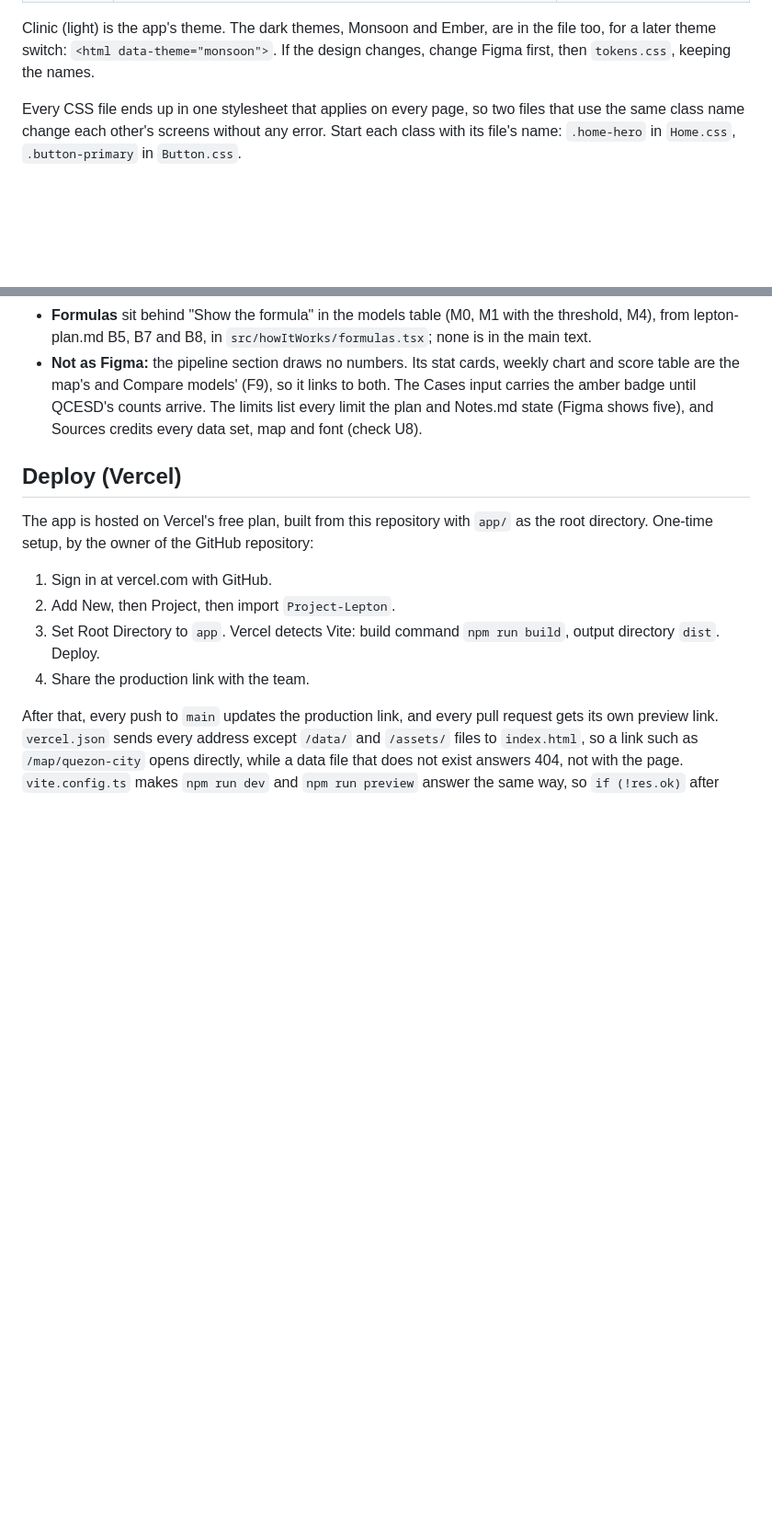
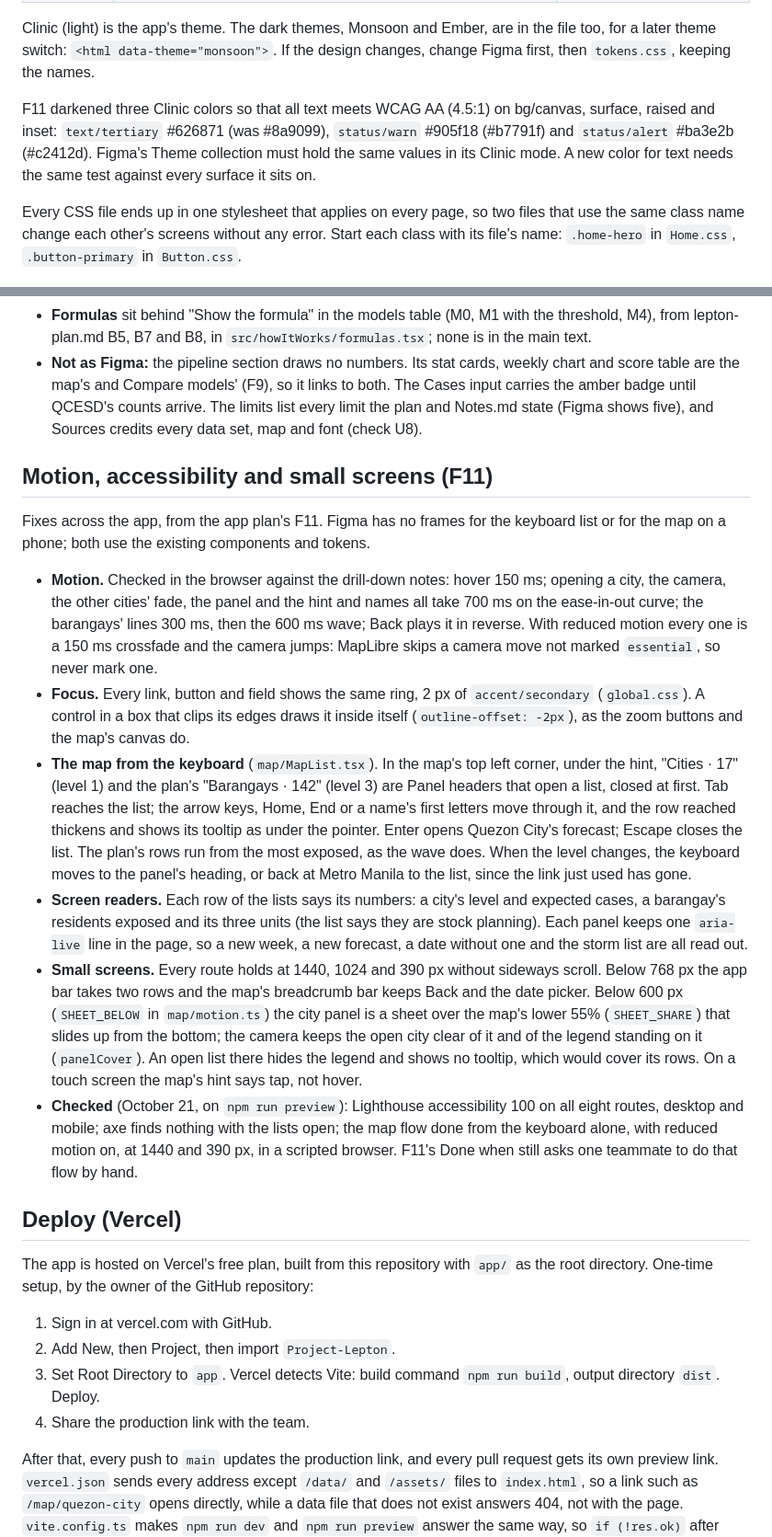
Before and after one commit to Georgebruh/Project-Lepton, a Markdown page: app/README.md, 2 parts joined by grey strips. Shown at 92% size. Rendered like a GitHub page; blank space fills up the shorter version.

Commit message:
F11: document motion, accessibility and small screens
The app README gets an F11 section: the motion as checked against the
drill-down notes, the focus ring, the map's keyboard lists and the move
of the keyboard between levels, what screen readers hear, the layouts at
1440, 1024 and 390 px with the phone's bottom sheet, and what was checked
and what a teammate still does by hand. The tokens section lists the
three darker Clinic colors that Figma must match; the root README gets
F11's row.

```diff
--- a/app/README.md
+++ b/app/README.md
@@ -138,6 +138,11 @@ write a hex color or a one-off radius or gap anywhere else.
 Clinic (light) is the app's theme. The dark themes, Monsoon and Ember, are in the file too, for
 a later theme switch: `<html data-theme="monsoon">`. If the design changes, change Figma first,
 then `tokens.css`, keeping the names.
+
+F11 darkened three Clinic colors so that all text meets WCAG AA (4.5:1) on bg/canvas, surface,
+raised and inset: `text/tertiary` #626871 (was #8a9099), `status/warn` #905f18 (#b7791f) and
+`status/alert` #ba3e2b (#c2412d). Figma's Theme collection must hold the same values in its
+Clinic mode. A new color for text needs the same test against every surface it sits on.
 
 Every CSS file ends up in one stylesheet that applies on every page, so two files that use the
 same class name change each other's screens without any error. Start each class with its
@@ -391,6 +396,41 @@ files.
   and Notes.md state (Figma shows five), and Sources credits every data set, map and font
   (check U8).
 
+## Motion, accessibility and small screens (F11)
+
+Fixes across the app, from the app plan's F11. Figma has no frames for the keyboard list or for
+the map on a phone; both use the existing components and tokens.
+
+- **Motion.** Checked in the browser against the drill-down notes: hover 150 ms; opening a city,
+  the camera, the other cities' fade, the panel and the hint and names all take 700 ms on the
+  ease-in-out curve; the barangays' lines 300 ms, then the 600 ms wave; Back plays it in
+  reverse. With reduced motion every one is a 150 ms crossfade and the camera jumps: MapLibre
+  skips a camera move not marked `essential`, so never mark one.
+- **Focus.** Every link, button and field shows the same ring, 2 px of `accent/secondary`
+  (`global.css`). A control in a box that clips its edges draws it inside itself
+  (`outline-offset: -2px`), as the zoom buttons and the map's canvas do.
+- **The map from the keyboard** (`map/MapList.tsx`). In the map's top left corner, under the hint,
+  "Cities · 17" (level 1) and the plan's "Barangays · 142" (level 3) are Panel headers that open a
+  list, closed at first. Tab reaches the list; the arrow keys, Home, End or a name's first
+  letters move through it, and the row reached thickens and shows its tooltip as under the
+  pointer. Enter opens Quezon City's forecast; Escape closes the list. The plan's rows run from
+  the most exposed, as the wave does. When the level changes, the keyboard moves to the panel's
+  heading, or back at Metro Manila to the list, since the link just used has gone.
+- **Screen readers.** Each row of the lists says its numbers: a city's level and expected cases,
+  a barangay's residents exposed and its three units (the list says they are stock planning).
+  Each panel keeps one `aria-live` line in the page, so a new week, a new forecast, a date
+  without one and the storm list are all read out.
+- **Small screens.** Every route holds at 1440, 1024 and 390 px without sideways scroll. Below
+  768 px the app bar takes two rows and the map's breadcrumb bar keeps Back and the date picker.
+  Below 600 px (`SHEET_BELOW` in `map/motion.ts`) the city panel is a sheet over the map's lower
+  55% (`SHEET_SHARE`) that slides up from the bottom; the camera keeps the open city clear of it
+  and of the legend standing on it (`panelCover`). An open list there hides the legend and shows
+  no tooltip, which would cover its rows. On a touch screen the map's hint says tap, not hover.
+- **Checked** (October 21, on `npm run preview`): Lighthouse accessibility 100 on all eight
+  routes, desktop and mobile; axe finds nothing with the lists open; the map flow done from the
+  keyboard alone, with reduced motion on, at 1440 and 390 px, in a scripted browser. F11's Done
+  when still asks one teammate to do that flow by hand.
+
 ## Deploy (Vercel)
 
 The app is hosted on Vercel's free plan, built from this repository with `app/` as the root
```
Also changed, not shown: other parts of app/README.md (+1 -1 lines), README.md (+1 -0 lines).
